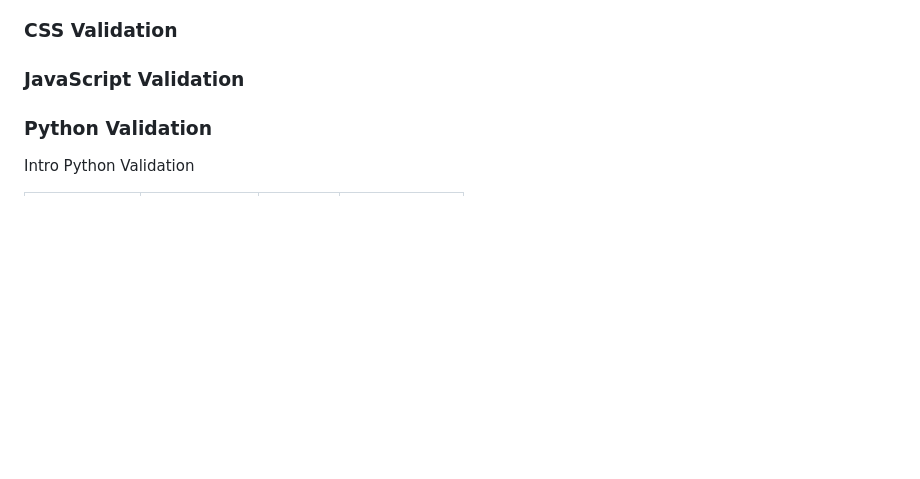
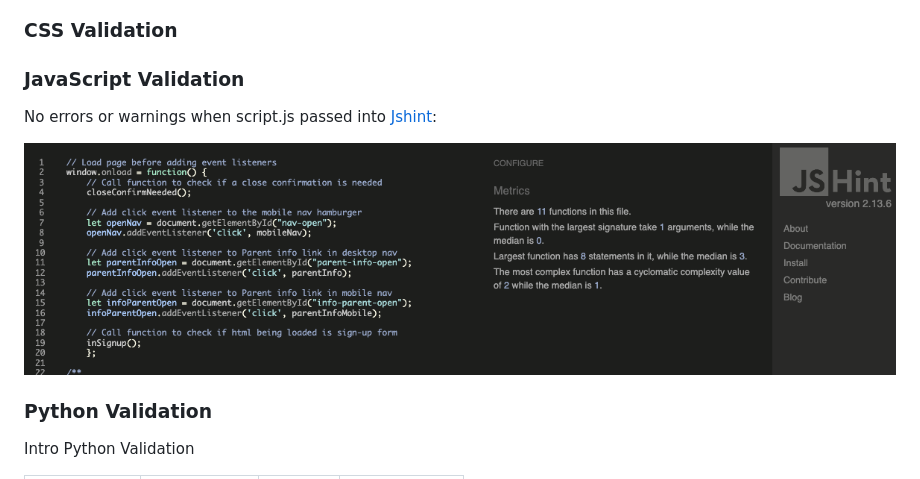
Before and after one commit to GeorginaCarlisle/inspiring-young-writers, a Markdown page: TESTING.md, the part around the change. Drawn GitHub-style; pictures changed too: documentation/testing/javascript-validation.png (added); blank space fills up the shorter version.

```diff
--- a/TESTING.md
+++ b/TESTING.md
@@ -64,6 +64,10 @@ Include screenshots of any warnings here
 ### CSS Validation
 
 ### JavaScript Validation
+
+No errors or warnings when script.js passed into [Jshint](https://jshint.com/):
+
+![Screenshot showing validation of script.js](documentation/testing/javascript-validation.png)
 
 ### Python Validation
 
```
Also changed, not shown: README.md (+2 -0 lines), 1 other file.
